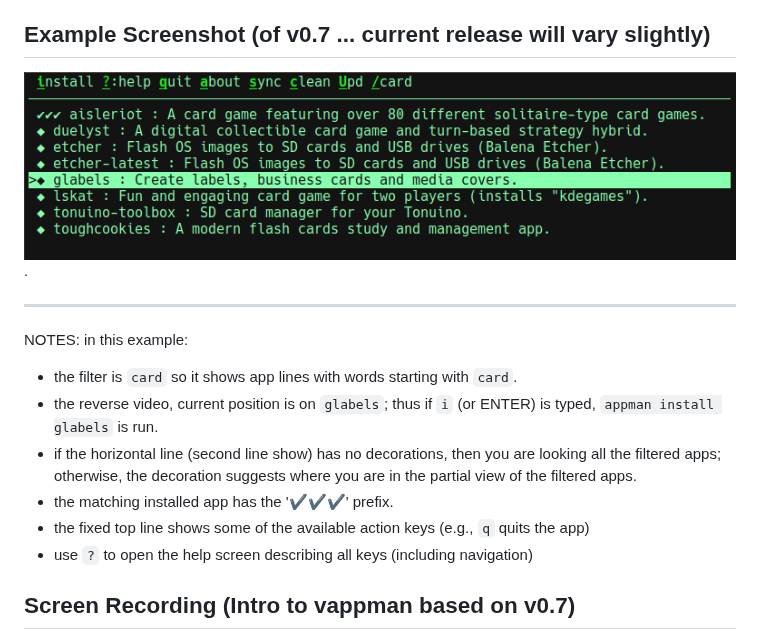
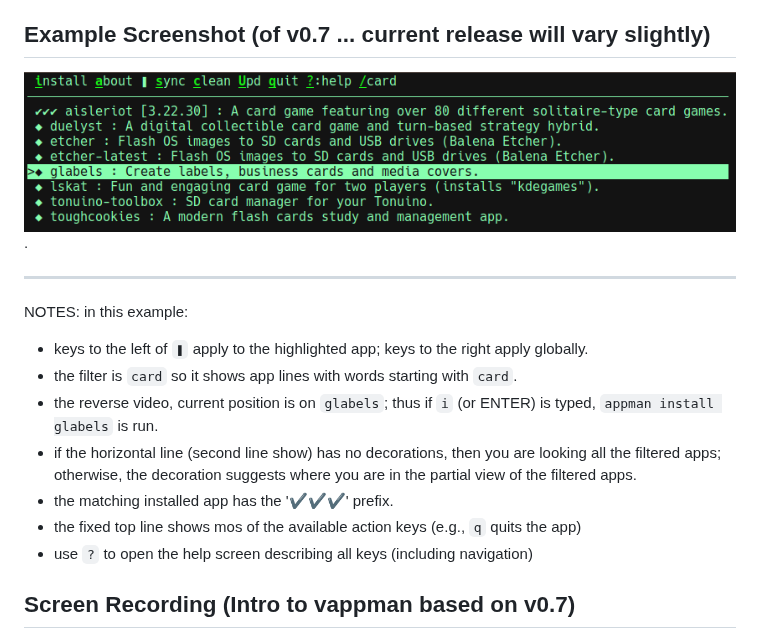
Before and after one commit to joedefen/vappman, a Markdown page: README.md, the part around the change. Drawn GitHub-style; pictures changed too: images/vappman-with-filter.png.

```diff
--- a/README.md
+++ b/README.md
@@ -57,6 +57,7 @@ But it does NOT cover:
 ---
 
 NOTES: in this example:
+* keys to the left of `❚` apply to the highlighted app; keys to the right apply globally.
 * the filter is `card` so it shows app lines with words starting with `card`.
 * the reverse video, current position is on `glabels`;
   thus if `i` (or ENTER) is typed, `appman install glabels` is run.
@@ -64,7 +65,7 @@ NOTES: in this example:
   all the filtered apps; otherwise, the decoration suggests where you are in the
   partial view of the filtered apps.
 * the matching installed app has the '✔✔✔' prefix.
-* the fixed top line shows some of the available action keys (e.g., `q` quits the app)
+* the fixed top line shows mos of the available action keys (e.g., `q` quits the app)
 * use `?` to open the help screen describing all keys (including navigation)
 
 ## Screen Recording (Intro to vappman based on v0.7)
```
Also changed, not shown: 2 other files.
